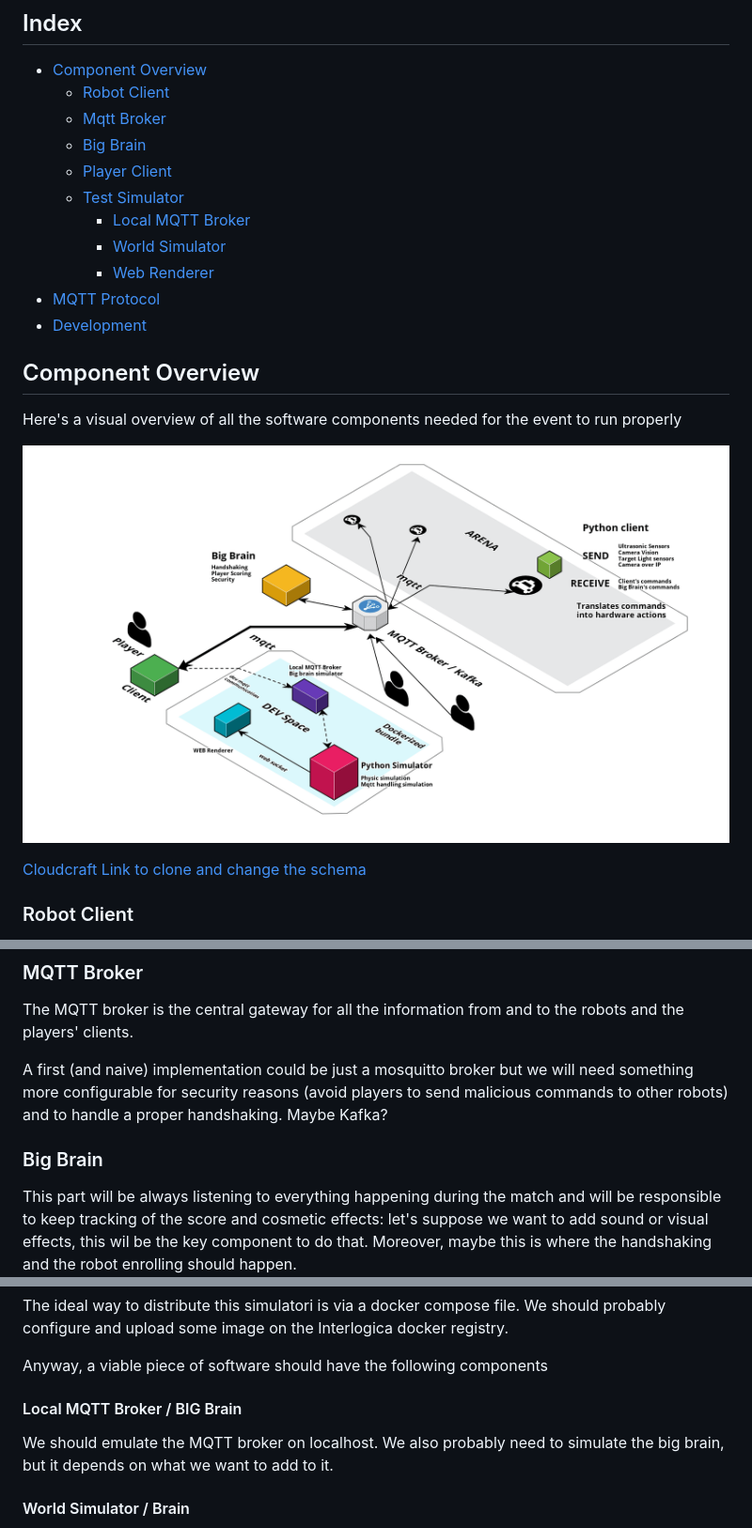
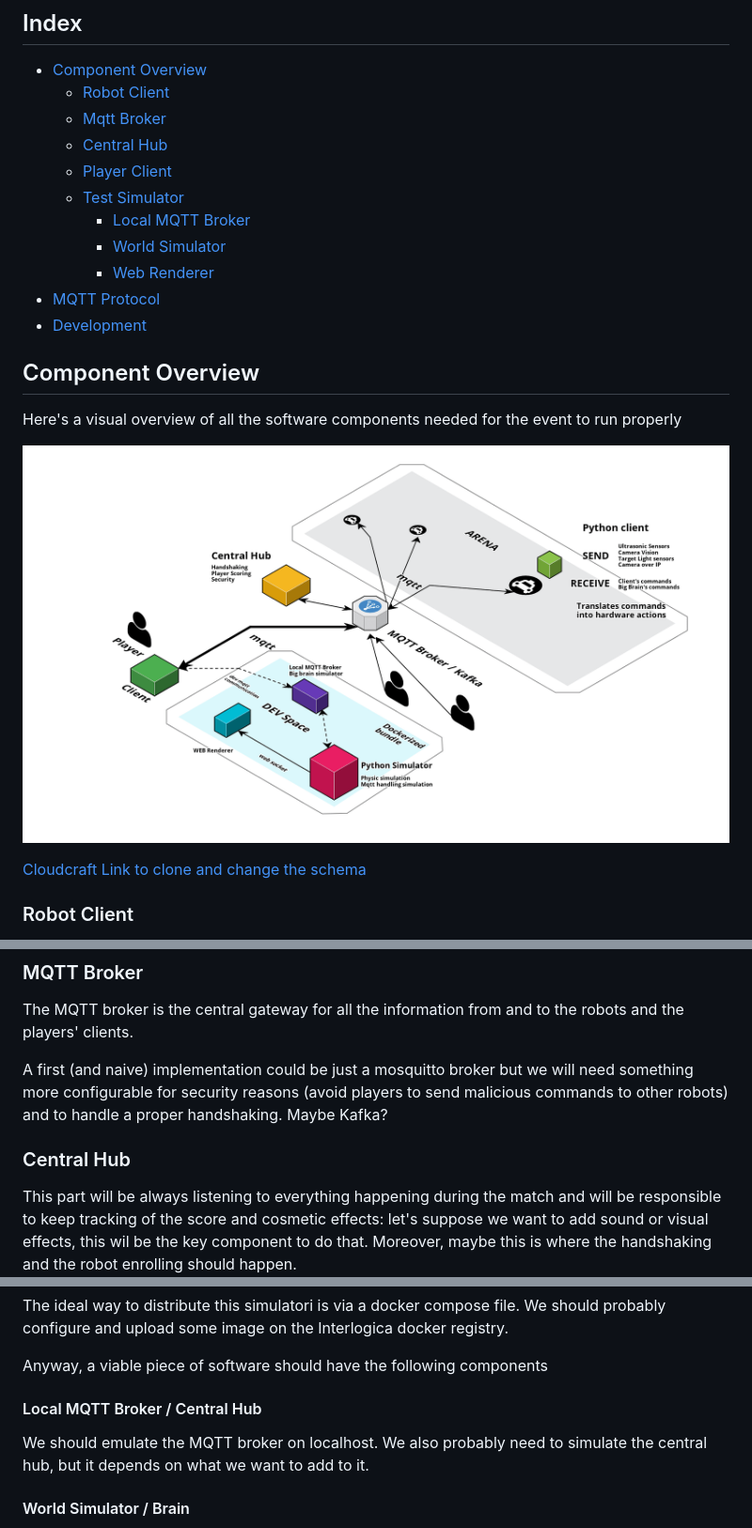
Before and after one commit to sickOscar/robosnipers, a Markdown page: README.md, 3 parts joined by grey strips. Shown: that part at 94% size. Rendered like a GitHub page; pictures changed too: docs/Robosnipers.png.

Commit message:
Changed big brain name to central hub

```diff
--- a/README.md
+++ b/README.md
@@ -7,7 +7,7 @@ This is all the software needed for the Robosnipers Deathmath IoT hackaton that
 - [Component Overview](#overview)
     - [Robot Client](#robotclient)
     - [Mqtt Broker](#mqttbroker)
-    - [Big Brain](#bigbrain)
+    - [Central Hub](#centralhub)
     - [Player Client](#playerclient)
     - [Test Simulator](#testsimulator)
         - [Local MQTT Broker](#localmqttbroker)
@@ -45,8 +45,8 @@ The MQTT broker is the central gateway for all the information from and to the r
 
 A first (and naive) implementation could be just a mosquitto broker but we will need something more configurable for security reasons (avoid players to send malicious commands to other robots) and to handle a proper handshaking. Maybe Kafka?
 
-<a name="bigbrain"></a>
-### Big Brain
+<a name="centralhub"></a>
+### Central Hub
 
 This part will be always listening to everything happening during the match and will be responsible to keep tracking of the score and cosmetic effects: let's suppose we want to add sound or visual effects, this wil be the key component to do that. Moreover, maybe this is where the handshaking and the robot enrolling should happen.
 
@@ -71,8 +71,8 @@ The ideal way to distribute this simulatori is via a docker compose file. We sho
 Anyway, a viable piece of software should have the following components
 
 <a name="localmqttbroker"></a>
-#### Local MQTT Broker / BIG Brain
-We should emulate the MQTT broker on localhost. We also probably need to simulate the big brain, but it depends on what we want to add to it.
+#### Local MQTT Broker / Central Hub
+We should emulate the MQTT broker on localhost. We also probably need to simulate the central hub, but it depends on what we want to add to it.
 
 <a name="worldsimulator"></a>
 #### World Simulator / Brain
```
